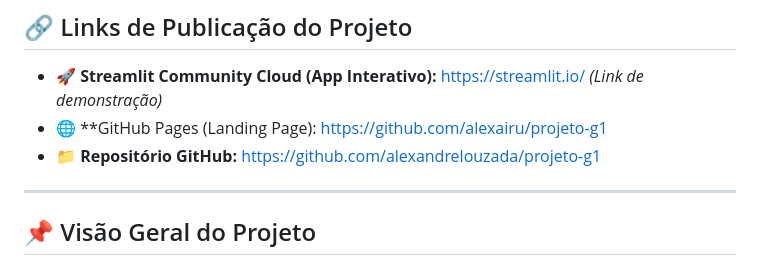
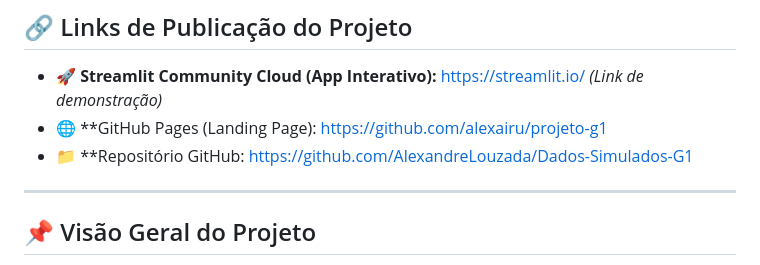
Before and after one commit to alexairu/projeto-g1, a Markdown page: README.md, the part around the change. Drawn GitHub-style.

```diff
--- a/README.md
+++ b/README.md
@@ -14,7 +14,7 @@ Este repositório contém a solução completa do **Projeto G1** para a discipli
 
 - 🚀 **Streamlit Community Cloud (App Interativo):** [https://streamlit.io/](https://streamlit.io/) *(Link de demonstração)*
 - 🌐 **GitHub Pages (Landing Page): https://github.com/alexairu/projeto-g1
-- 📁 **Repositório GitHub:** [https://github.com/alexandrelouzada/projeto-g1](https://github.com/alexandrelouzada/projeto-g1)
+- 📁 **Repositório GitHub: https://github.com/AlexandreLouzada/Dados-Simulados-G1
 
 ---
 
```
